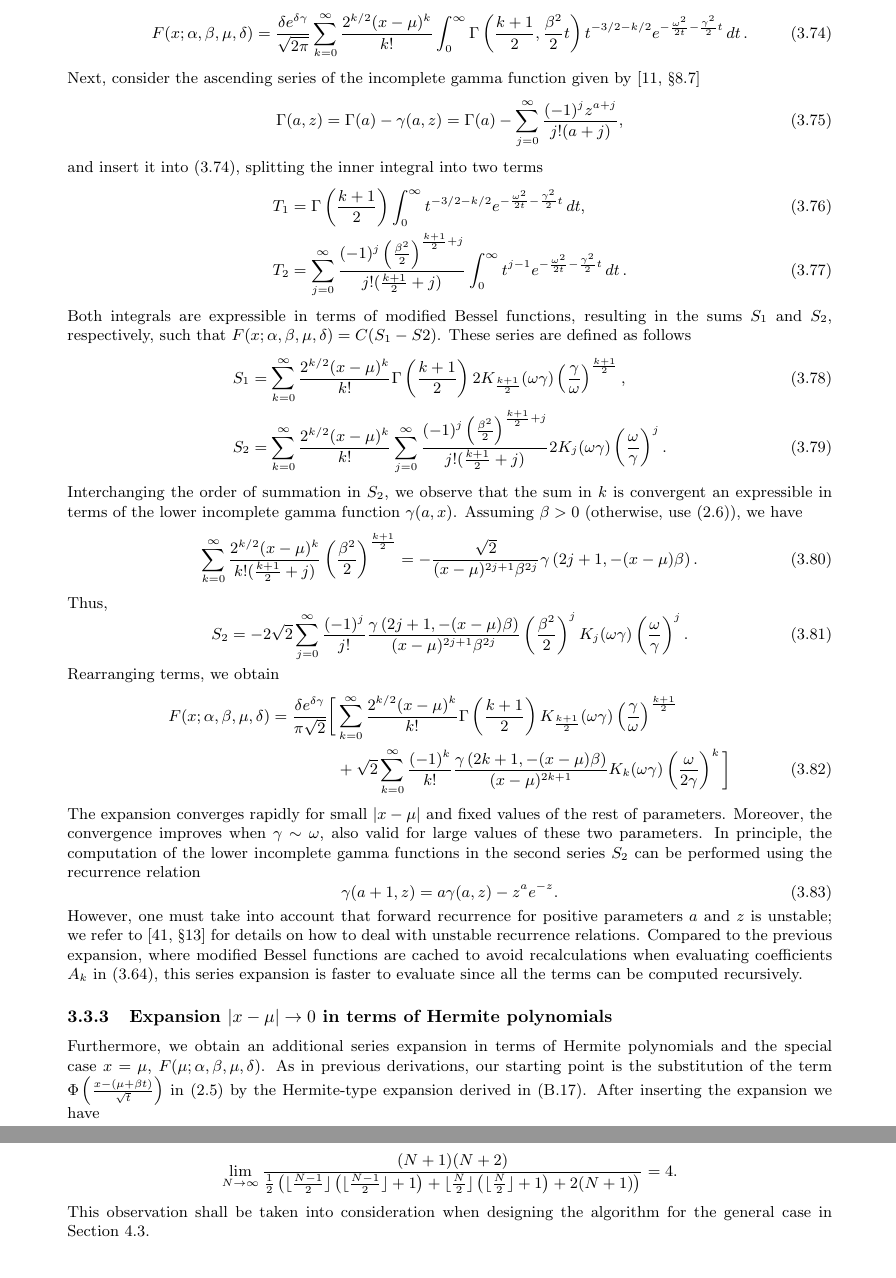
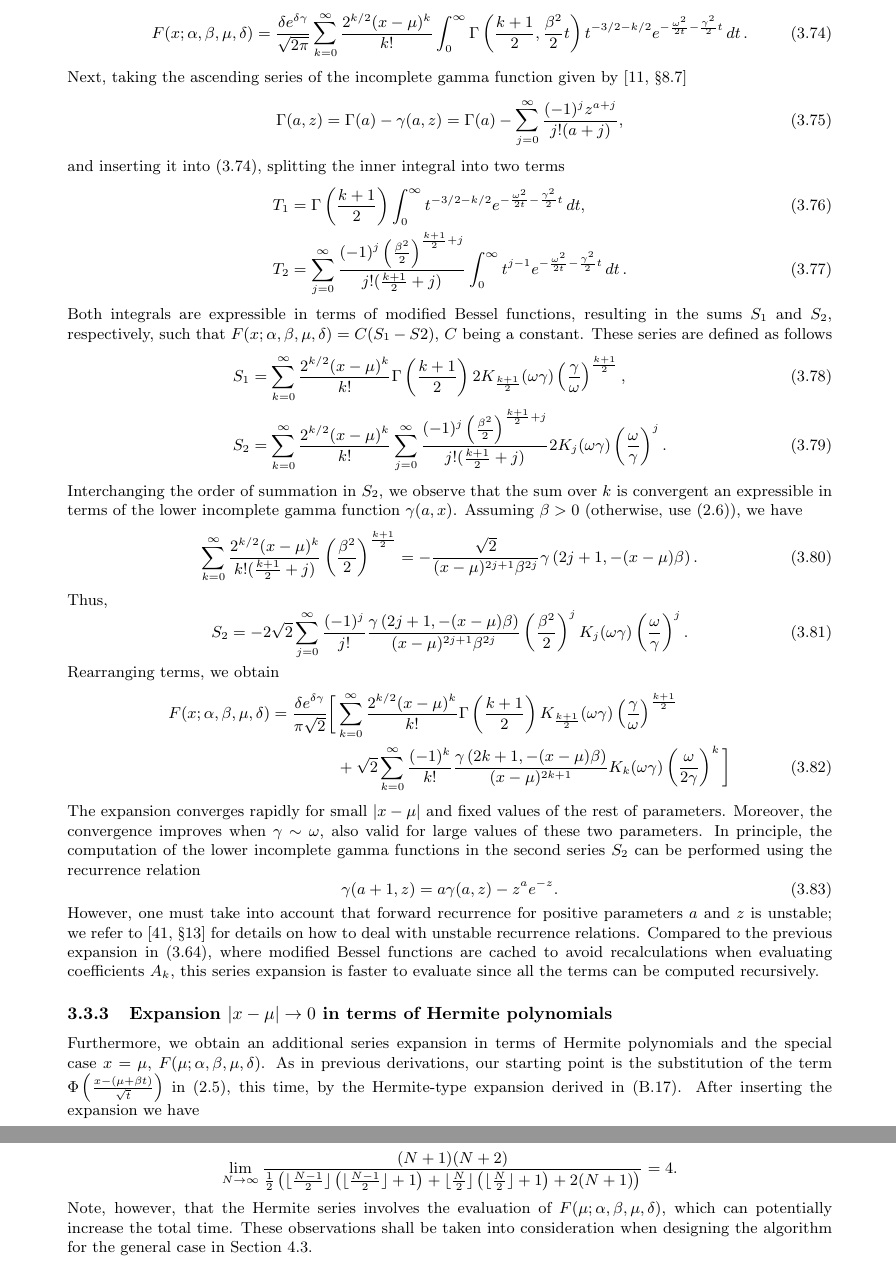
Before and after one commit to guillermo-navas-palencia/normal-inverse-gaussian, a LaTeX document (paper/nig.tex): two parts of pages 13 and 14 of 29, joined at a grey line, cut so that both start at the same text. Compiled offline with pdfLaTeX.

Commit message:
Section 3

```diff
--- a/paper/nig.tex
+++ b/paper/nig.tex
@@ -752,21 +752,21 @@ and replacing the term $\Phi\left(\frac{x - (\mu +\beta t)}{\sqrt{t}}\right)$ by
 \begin{equation}\label{general_xmu_incgamma_integral}
 F(x;\alpha, \beta, \mu, \delta) = \frac{\delta e^{\delta \gamma}}{\sqrt{2\pi}} \sum_{k=0}^{\infty}\frac{2^{k/2}(x-\mu)^k}{k!}\int_0^{\infty}\Gamma\left(\frac{k+1}{2}, \frac{\beta^2}{2}t\right) t^{-3/2-k/2} e^{-\frac{\omega^2}{2t} - \frac{\gamma^2}{2}t} \mathop{dt}.
 \end{equation}
-Next, consider the ascending series of the incomplete gamma function given by \cite[\S 8.7]{NIST:DLMF}
+Next, taking the ascending series of the incomplete gamma function given by \cite[\S 8.7]{NIST:DLMF}
 \begin{equation}
 \Gamma(a, z) = \Gamma(a) - \gamma(a, z) = \Gamma(a) - \sum_{j=0}^{\infty} \frac{(-1)^j z^{a+j}}{j! (a+ j)},
 \end{equation}
-and insert it into \eqref{general_xmu_incgamma_integral}, splitting the inner integral into two terms
+and inserting it into \eqref{general_xmu_incgamma_integral}, splitting the inner integral into two terms
 \begin{align}
 T_1 &= \Gamma\left(\frac{k+1}{2}\right)\int_0^{\infty}t^{-3/2-k/2} e^{-\frac{\omega^2}{2t} - \frac{\gamma^2}{2}t} \mathop{dt},\\
 T_2 &= \sum_{j=0}^{\infty} \frac{(-1)^j \left(\frac{\beta^2}{2}\right)^{\frac{k+1}{2}+j}}{j! (\frac{k+1}{2}+ j)}\int_0^{\infty} t^{j-1} e^{-\frac{\omega^2}{2t} - \frac{\gamma^2}{2}t} \mathop{dt}.
 \end{align}
-Both integrals are expressible in terms of modified Bessel functions, resulting in the sums $S_1$ and $S_2$, respectively, such that $F(x;\alpha, \beta, \mu, \delta) = C (S_1 - S2)$. These series are defined as follows
+Both integrals are expressible in terms of modified Bessel functions, resulting in the sums $S_1$ and $S_2$, respectively, such that $F(x;\alpha, \beta, \mu, \delta) = C (S_1 - S2)$, $C$ being a constant. These series are defined as follows
 \begin{align}
 S_1 &= \sum_{k=0}^{\infty}\frac{2^{k/2}(x-\mu)^k}{k!} \Gamma\left(\frac{k+1}{2}\right)2 K_{\frac{k+1}{2}}(\omega \gamma) \left(\frac{\gamma}{\omega}\right)^{\frac{k+1}{2}},\\
 S_2 &= \sum_{k=0}^{\infty}\frac{2^{k/2}(x-\mu)^k}{k!}\sum_{j=0}^{\infty}\frac{(-1)^j \left(\frac{\beta^2}{2}\right)^{\frac{k+1}{2}+j}}{j! (\frac{k+1}{2}+ j)} 2 K_j(\omega \gamma) \left(\frac{\omega}{\gamma}\right)^j.
 \end{align}
-Interchanging the order of summation in $S_2$, we observe that the sum in $k$ is convergent an expressible in terms of the lower incomplete gamma function $\gamma(a, x)$. Assuming $\beta > 0$ (otherwise, use \eqref{cdf_mirror}), we have
+Interchanging the order of summation in $S_2$, we observe that the sum over $k$ is convergent an expressible in terms of the lower incomplete gamma function $\gamma(a, x)$. Assuming $\beta > 0$ (otherwise, use \eqref{cdf_mirror}), we have
 \begin{equation}
 \sum_{k=0}^{\infty}\frac{2^{k/2}(x-\mu)^k}{k! (\frac{k+1}{2}+ j)} \left(\frac{\beta^2}{2}\right)^{\frac{k+1}{2}} = -\frac{\sqrt{2}}{(x-\mu)^{2j+1}\beta^{2j}} \gamma \left(2j + 1, -(x-\mu)\beta\right).
 \end{equation}
@@ -783,10 +783,10 @@ The expansion converges rapidly for small $|x-\mu|$ and fixed values of the rest
 \begin{equation}
 \gamma(a +1, z) = a \gamma(a, z) - z^a e^{-z}.
 \end{equation}
-However, one must take into account that forward recurrence for positive parameters $a$ and $z$ is unstable; we refer to \cite[\S 13]{Temme1996} for details on how to deal with unstable recurrence relations. Compared to the previous expansion, where modified Bessel functions are cached to avoid recalculations when evaluating coefficients $A_k$ in \eqref{general_expansion_xmu_small_bessel}, this series expansion is faster to evaluate since all the terms can be computed recursively.
+However, one must take into account that forward recurrence for positive parameters $a$ and $z$ is unstable; we refer to \cite[\S 13]{Temme1996} for details on how to deal with unstable recurrence relations. Compared to the previous expansion in \eqref{general_expansion_xmu_small_bessel}, where modified Bessel functions are cached to avoid recalculations when evaluating coefficients $A_k$, this series expansion is faster to evaluate since all the terms can be computed recursively.
 
 \subsubsection{Expansion $|x-\mu| \to 0$ in terms of Hermite polynomials}
-Furthermore, we obtain an additional series expansion in terms of Hermite polynomials and the special case $x=\mu$, $F(\mu; \alpha, \beta, \mu, \delta)$. As in previous derivations, our starting point is the substitution of the term $\Phi\left(\frac{x - (\mu +\beta t)}{\sqrt{t}}\right)$ in \eqref{integral_phi}
+Furthermore, we obtain an additional series expansion in terms of Hermite polynomials and the special case $x=\mu$, $F(\mu; \alpha, \beta, \mu, \delta)$. As in previous derivations, our starting point is the substitution of the term $\Phi\left(\frac{x - (\mu +\beta t)}{\sqrt{t}}\right)$ in \eqref{integral_phi}, this time,
 by the Hermite-type expansion derived in \eqref{phi_expansion_a_small}. After inserting the expansion we have
 \begin{equation}
 F(x; \alpha, \beta, \mu, \delta) = F(\mu; \alpha, \beta, \mu, \delta) + \frac{\delta e^{\delta \gamma}}{2\pi} \sum_{k=0}^{\infty}\frac{(-1)^k (x-\mu)^{k+1}}{(k + 1)! 2^{k/2}}\int_0^{\infty} t^{-k/2 - 2} H_k\left(k, -\beta\sqrt{\frac{t}{2}}\right) e^{-\frac{\delta^2}{2t} - \frac{\alpha^2}{2}t} \mathop{dt}.
@@ -839,7 +839,7 @@ We turn our attention to the series expansions \eqref{general_expansion_xmu_smal
 \begin{equation*}
 \lim_{N\to\infty} \frac{(N + 1) (N + 2)}{\frac{1}{2}\left(\lfloor\frac{N - 1}{2} \rfloor \left(\lfloor\frac{N - 1}{2} \rfloor + 1\right) + \lfloor\frac{N}{2} \rfloor \left(\lfloor\frac{N}{2} \rfloor + 1\right) + 2 (N + 1)\right)} = 4.
 \end{equation*}
-This observation shall be taken into consideration when designing the algorithm for the general case in Section \ref{subsection_implementation}.
+Note, however, that the Hermite series involves the evaluation of $F(\mu; \alpha, \beta, \mu, \delta)$, which can potentially increase the total time. These observations shall be taken into consideration when designing the algorithm for the general case in Section \ref{subsection_implementation}.
 
 \subsubsection{Expansion $\beta \to 0$}
 For the case $\beta \to 0$, we follow closely the derivation of the Hermite-type expansion for $|x-\mu| \to 0$ in \eqref{general_xmu_small_hermite_series}, hence some steps are omitted. In this case, the expansion involves the special case $\beta = 0$ studied in detail in Section \ref{section_special_case_beta_0}. Replacing the Hermite-type expansion defined in \eqref{phi_expansion_b_small} in integral \eqref{integral_phi}, we obtain
```
Also changed, not shown: paper/nig.pdf, paper/nig.tex (8 more changed lines), 2 other files.
